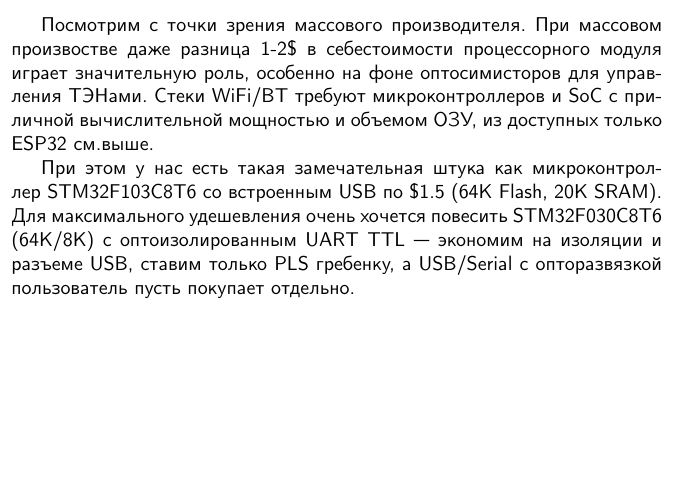
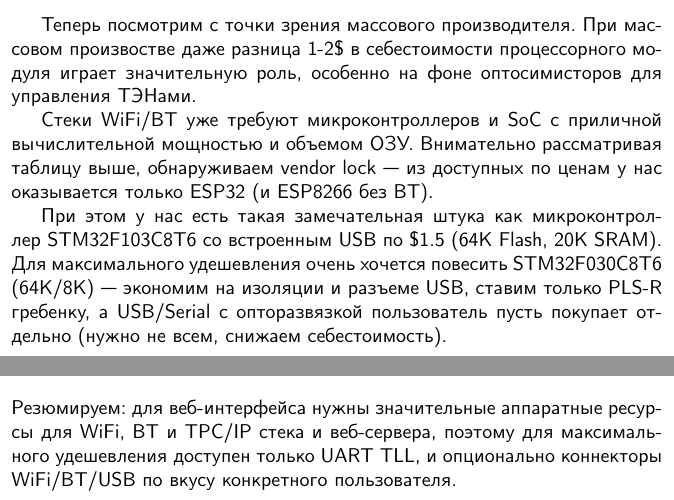
Before and after one commit to ponyatov/KITFORTH, a LaTeX book (manual/KITFORTH.tex, which reads manual/intro/intro.tex): part of page 18 of 18 before the commit and two parts of pages 18 and 19 of 19 after it, the two joined at a grey line, cut so that both start at the same text, the shorter picture padded with empty space. Compiled offline with pdfLaTeX; a LaTeX package or settings file that is missing is left out.

Commit message:
Signed-off-by: Dmitry Ponyatov <dponyatov@gmail.com>

```diff
--- a/manual/intro/intro.tex
+++ b/manual/intro/intro.tex
@@ -217,14 +216,28 @@
 командная консоль через последовательный интерфейс, завернутый в WiFi или
 Bluetooth. BT часто нет на десктопных ПК, поэтому WiFi+BT.
 
-Посмотрим с точки зрения массового производителя. При массовом произвостве даже
-разница 1-2\$ в себестоимости процессорного модуля играет значительную роль,
-особенно на фоне оптосимисторов для управления ТЭНами. Стеки WiFi/BT требуют
-микроконтроллеров и SoC с приличной вычислительной мощностью и объемом ОЗУ, из
-доступных только ESP32 см.выше.
+\clearpage
+Теперь посмотрим с точки зрения массового производителя. При массовом
+произвостве даже разница 1-2\$ в себестоимости процессорного модуля играет
+значительную роль, особенно на фоне оптосимисторов для управления ТЭНами.
+
+Стеки WiFi/BT уже требуют микроконтроллеров и SoC с приличной вычислительной
+мощностью и объемом ОЗУ. Внимательно рассматривая таблицу выше, обнаруживаем
+vendor lock\ --- из доступных по ценам у нас оказывается только ESP32 (и ESP8266
+без BT).
 
 При этом у нас есть такая замечательная штука как микроконтроллер STM32F103C8T6
 со встроенным USB по \$1.5 (64K Flash, 20K SRAM). Для максимального удешевления
-очень хочется повесить STM32F030C8T6 (64K/8K) с оптоизолированным UART TTL\ ---
-экономим на изоляции и разъеме USB, ставим только PLS гребенку, а USB/Serial с
-опторазвязкой пользователь пусть покупает отдельно.
+очень хочется повесить STM32F030C8T6 (64K/8K)\ ---
+экономим на изоляции и разъеме USB, ставим только PLS-R гребенку, а USB/Serial с
+опторазвязкой пользователь пусть покупает отдельно (нужно не всем, снижаем
+себестоимость).
+
+\clearpage
+\secly{Язык \F\ --- вечно живой}
+
+\noindent
+Резюмируем: для веб-интерфейса нужны значительные аппаратные ресурсы для WiFi,
+BT и TPC/IP стека и веб-сервера, поэтому для максимального удешевления доступен
+только UART TLL, и опционально коннекторы WiFi/BT/USB по вкусу конкретного
+пользователя.
```
Also changed, not shown: manual/intro/intro.tex (1 more changed lines).
